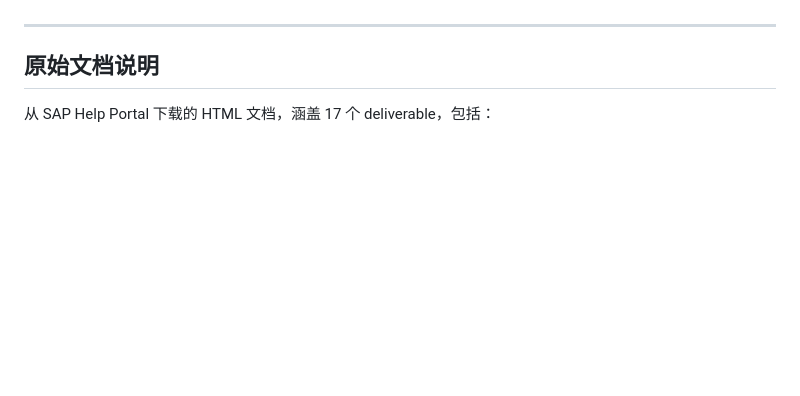
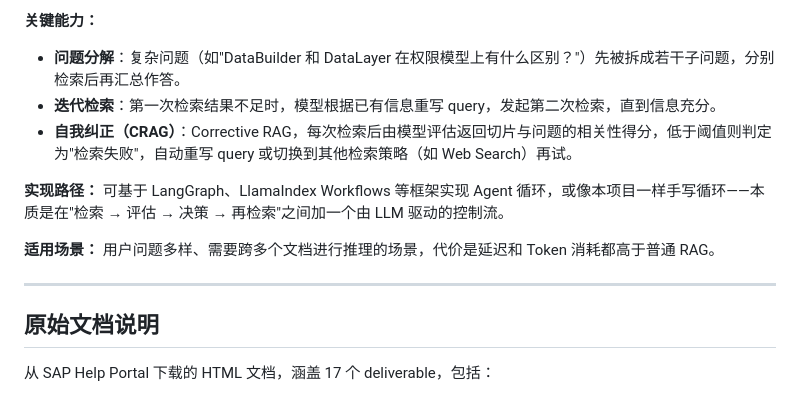
Before and after one commit to taosha121/AskDatasphere, a Markdown page: README.md, the part around one of its changes. GitHub-like rendering; blank space fills up the shorter version.

Commit message:
docs: expand RAG optimization section with Graph RAG, Agentic RAG, LangChain/LangGraph overview

```diff
--- a/README.md
+++ b/README.md
@@ -126,3 +205,13 @@ Top K 控制每次检索返回的候选切片数量，直接影响 RAG 的召回
+**关键能力：**
+
+- **问题分解**：复杂问题（如"DataBuilder 和 DataLayer 在权限模型上有什么区别？"）先被拆成若干子问题，分别检索后再汇总作答。
+- **迭代检索**：第一次检索结果不足时，模型根据已有信息重写 query，发起第二次检索，直到信息充分。
+- **自我纠正（CRAG）**：Corrective RAG，每次检索后由模型评估返回切片与问题的相关性得分，低于阈值则判定为"检索失败"，自动重写 query 或切换到其他检索策略（如 Web Search）再试。
+
+**实现路径：** 可基于 LangGraph、LlamaIndex Workflows 等框架实现 Agent 循环，或像本项目一样手写循环——本质是在"检索 → 评估 → 决策 → 再检索"之间加一个由 LLM 驱动的控制流。
+
+**适用场景：** 用户问题多样、需要跨多个文档进行推理的场景，代价是延迟和 Token 消耗都高于普通 RAG。
+
 ---
 
 ## 原始文档说明
```
Also changed, not shown: other parts of README.md (+79 -0 lines).
